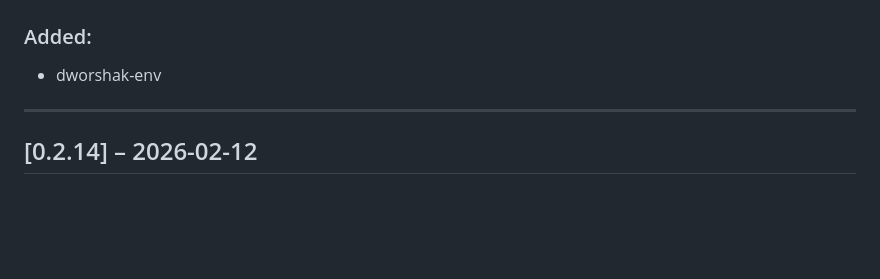
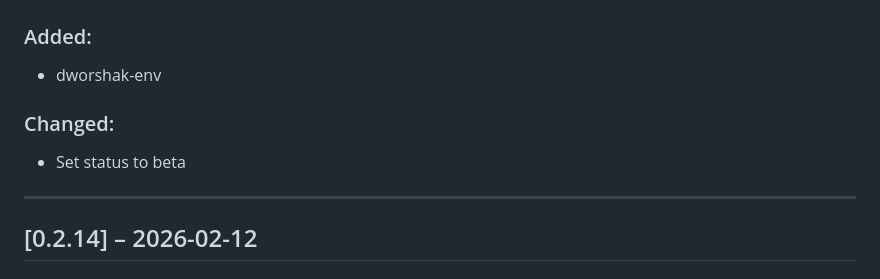
Before and after one commit to City-of-Memphis-Wastewater/dworshak-prompt, a Markdown page: docs/CHANGELOG.md, the part around the change. Drawn GitHub-style; blank space fills up the shorter version.

Commit message:
update changelog, bumpt to 0.2.14, add dworshak-env, set status to beta

```diff
--- a/docs/CHANGELOG.md
+++ b/docs/CHANGELOG.md
@@ -9,6 +9,9 @@ The format is (read: strives to be) based on [Keep a Changelog](https://keepacha
 ## [0.2.15] – 2026-02-13
 ### Added:
 - dworshak-env
+
+### Changed:
+- Set status to beta
 
 ---
 
```
